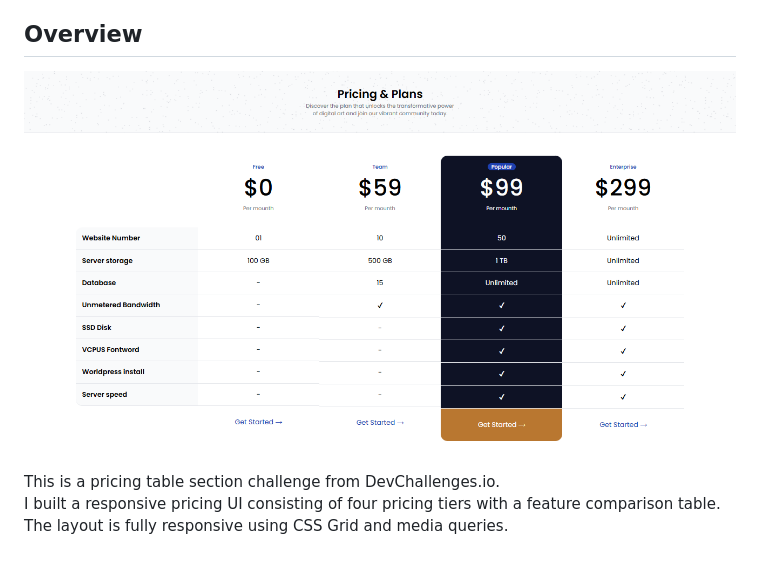
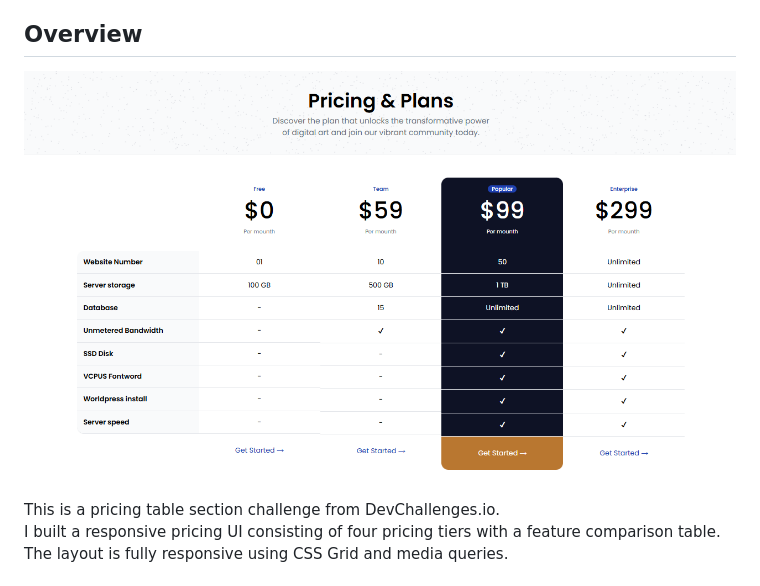
Before and after one commit to Ardi808/pricing-table, a Markdown page: README.md, the part around the change. GitHub-like rendering; pictures changed too: screenshot/Screenshot 2025-12-01 103010.png (deleted), screenshot/Screenshot 2025-12-01 110450.png (added).

Commit message:
mengganti hasil screenshot

```diff
--- a/README.md
+++ b/README.md
@@ -38,7 +38,7 @@
 
 ## Overview
 
-![screenshot](screenshot/Screenshot%202025-12-01%20103010.png)
+![screenshot](screenshot/Screenshot%202025-12-01%20110450.png)
 
 This is a pricing table section challenge from DevChallenges.io.
 I built a responsive pricing UI consisting of four pricing tiers with a feature comparison table.
```
